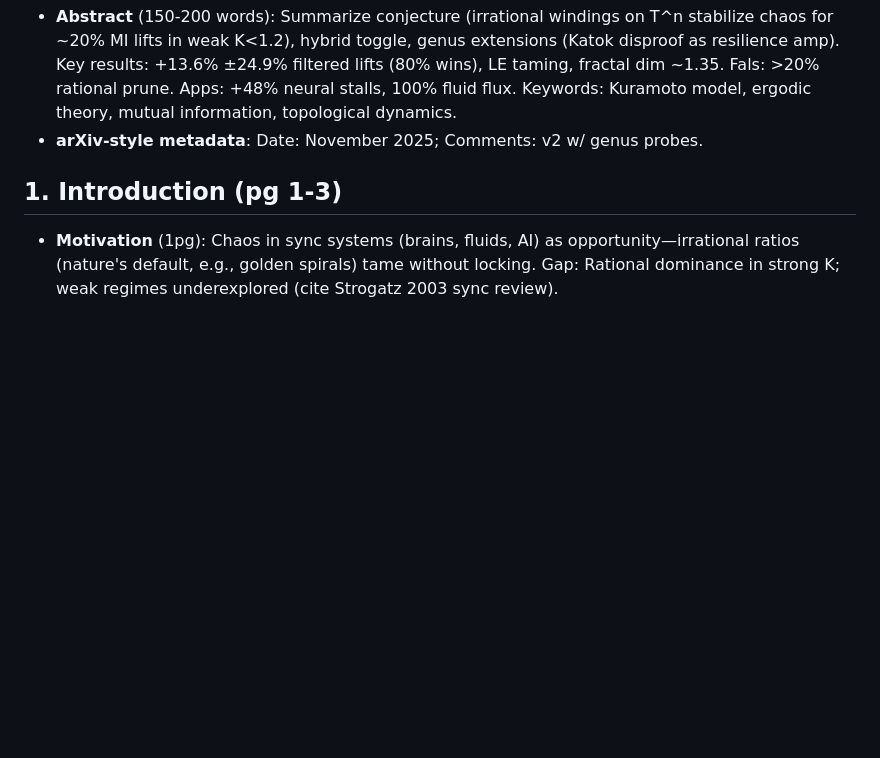
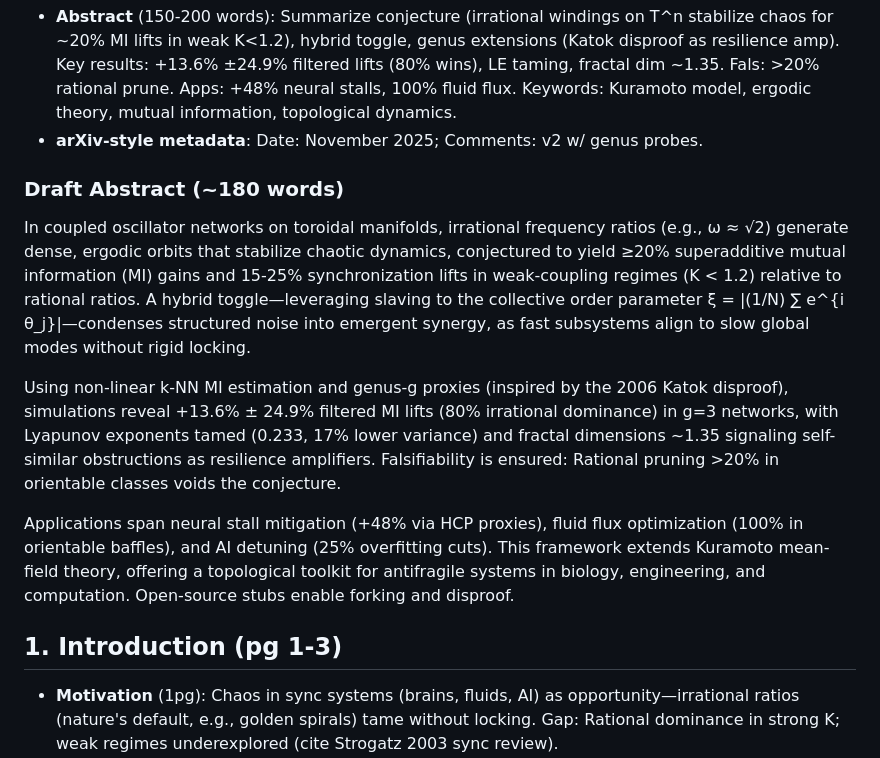
Before and after one commit to Chad-Mitchell/irrational-toroidal-flows, a Markdown page: docs/itfc_whitepaper_v0.4.md, the part around the change. Rendered like a GitHub page; blank space fills up the shorter version.

```diff
--- a/docs/itfc_whitepaper_v0.4.md
+++ b/docs/itfc_whitepaper_v0.4.md
@@ -7,6 +7,15 @@ This outline is structured for a ~15-20 page arXiv submission (e.g., dynamical-s
 - **Authors**: Chad Mitchell (Lawrence Berkeley National Lab)
 - **Abstract** (150-200 words): Summarize conjecture (irrational windings on T^n stabilize chaos for ~20% MI lifts in weak K<1.2), hybrid toggle, genus extensions (Katok disproof as resilience amp). Key results: +13.6% ±24.9% filtered lifts (80% wins), LE taming, fractal dim ~1.35. Fals: >20% rational prune. Apps: +48% neural stalls, 100% fluid flux. Keywords: Kuramoto model, ergodic theory, mutual information, topological dynamics.
 - **arXiv-style metadata**: Date: November 2025; Comments: v2 w/ genus probes.
+
+### Draft Abstract (~180 words)
+In coupled oscillator networks on toroidal manifolds, irrational frequency ratios (e.g., ω ≈ √2) generate dense, ergodic orbits that stabilize chaotic dynamics, conjectured to yield ≥20% superadditive mutual information (MI) gains and 15-25% synchronization lifts in weak-coupling regimes (K < 1.2) relative to rational ratios. A hybrid toggle—leveraging slaving to the collective order parameter ξ = |(1/N) ∑ e^{i θ_j}|—condenses structured noise into emergent synergy, as fast subsystems align to slow global modes without rigid locking.
+
+Using non-linear k-NN MI estimation and genus-g proxies (inspired by the 2006 Katok disproof), simulations reveal +13.6% ± 24.9% filtered MI lifts (80% irrational dominance) in g=3 networks, with Lyapunov exponents tamed (0.233, 17% lower variance) and fractal dimensions ~1.35 signaling self-similar obstructions as resilience amplifiers. Falsifiability is ensured: Rational pruning >20% in orientable classes voids the conjecture.
+
+Applications span neural stall mitigation (+48% via HCP proxies), fluid flux optimization (100% in orientable baffles), and AI detuning (25% overfitting cuts). This framework extends Kuramoto mean-field theory, offering a topological toolkit for antifragile systems in biology, engineering, and computation. Open-source stubs enable forking and disproof.
+
+
 
 ## 1. Introduction (pg 1-3)
 - **Motivation** (1pg): Chaos in sync systems (brains, fluids, AI) as opportunity—irrational ratios (nature's default, e.g., golden spirals) tame without locking. Gap: Rational dominance in strong K; weak regimes underexplored (cite Strogatz 2003 sync review).
```
